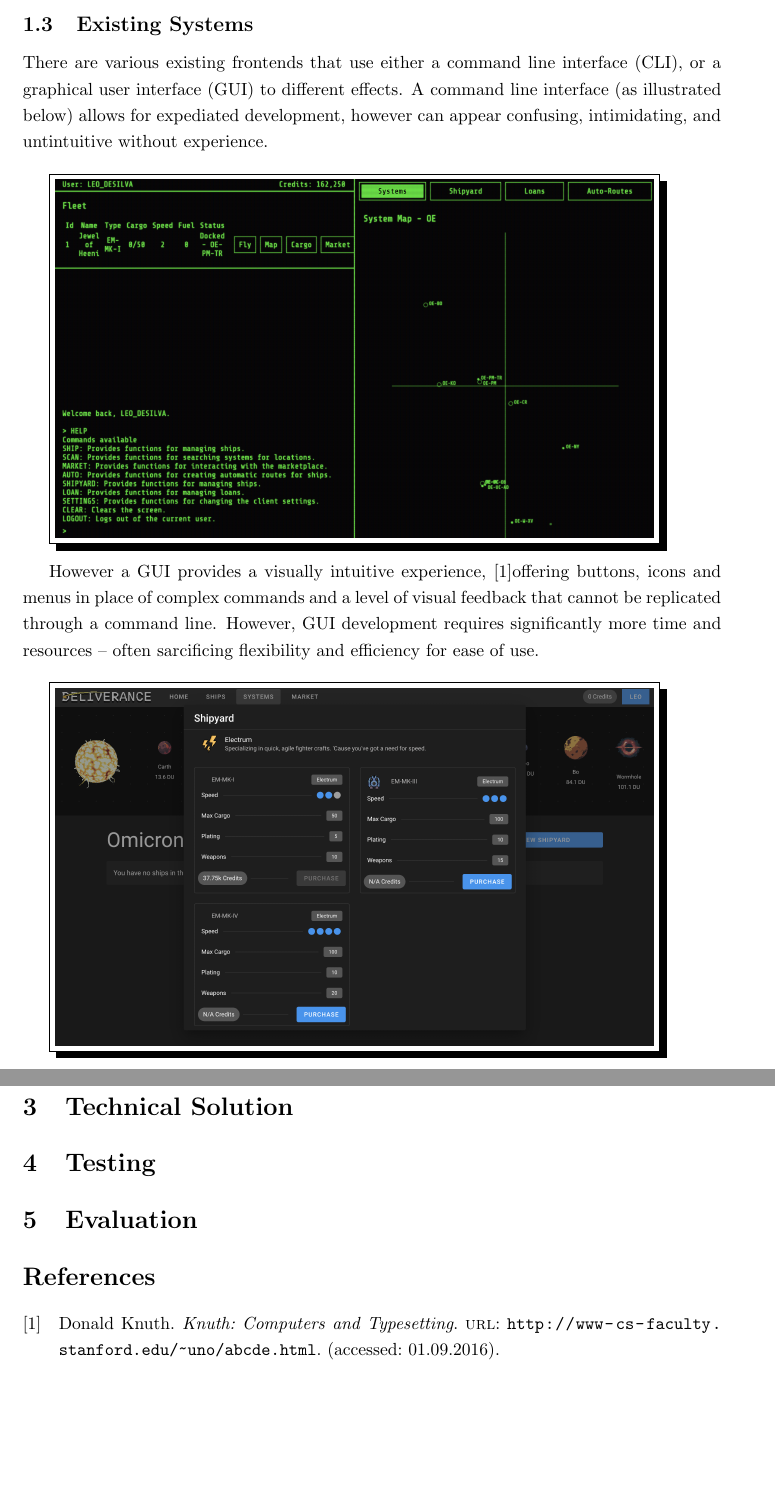
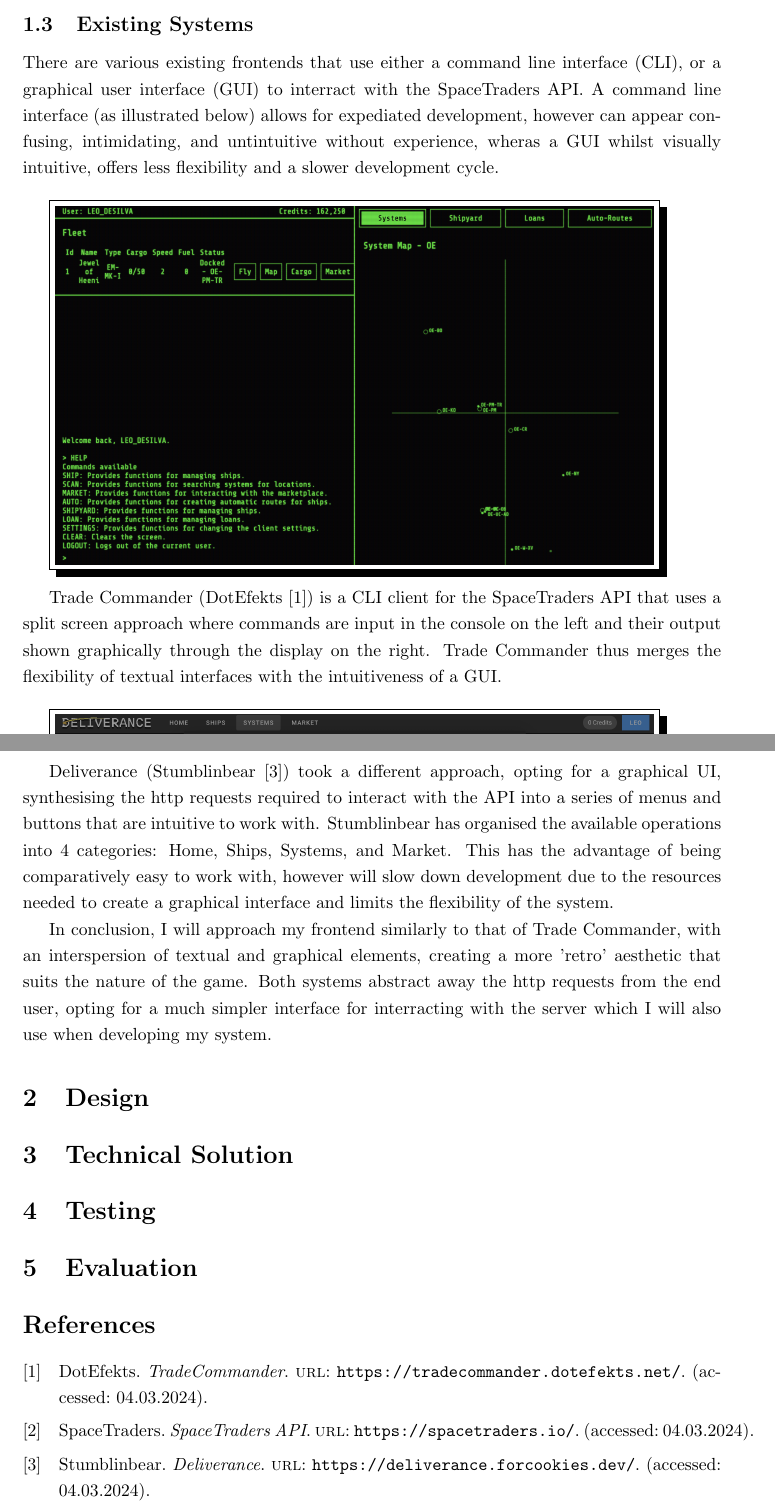
Before and after one commit to LeoDeSilva/Mini-NEA-SpaceTraders, a LaTeX document (NEA.tex, which reads NEA.bib, src/analysis/analysis.tex): two parts of pages 7 and 8 of 8, joined at a grey line, cut so that both start at the same text, the shorter picture padded with empty space. Compiled offline with pdfLaTeX.

Commit message:
researching existing systems & bibliography

```diff
--- a/NEA.bib
+++ b/NEA.bib
@@ -1,7 +1,20 @@
-@online{knuthwebsite,
-    author = "Donald Knuth",
-    title = "Knuth: Computers and Typesetting",
-    url  = "http://www-cs-faculty.stanford.edu/~uno/abcde.html",
-    addendum = "(accessed: 01.09.2016)",
-    keywords = "latex,knuth"
+@online{tradecommander,
+    author = "DotEfekts",
+    title = "TradeCommander",
+    url  = "https://tradecommander.dotefekts.net/",
+    addendum = "(accessed: 04.03.2024)",
 }
+
+@online{spacetraders,
+    author = "SpaceTraders",
+    title = "SpaceTraders API",
+    url  = "https://spacetraders.io/",
+    addendum = "(accessed: 04.03.2024)",
+}
+
+@online{deliverance,
+    author = "Stumblinbear",
+    title = "Deliverance",
+    url  = "https://deliverance.forcookies.dev/",
+    addendum = "(accessed: 04.03.2024)",
+}
--- a/src/analysis/analysis.tex
+++ b/src/analysis/analysis.tex
@@ -161,13 +161,15 @@
 
 \subsection{Existing Systems}
-There are various existing frontends that use either a command line interface (CLI), or a graphical user interface (GUI) to different effects. A command line interface (as illustrated below) allows for expediated development, however can appear confusing, intimidating, and untintuitive without experience.
+There are various existing frontends that use either a command line interface (CLI), or a graphical user interface (GUI) to interract with the SpaceTraders API. A command line interface (as illustrated below) allows for expediated development, however can appear confusing, intimidating, and untintuitive without experience, wheras a GUI whilst visually intuitive, offers less flexibility and a slower development cycle.
 \bigskip
 
 \shadowbox{\includegraphics[width=12cm]{trade-commander.png}}
 
-
-
-However a GUI provides a visually intuitive experience, \cite{knuthwebsite}offering buttons, icons and menus in place of complex commands and a level of visual feedback that cannot be replicated through a command line. However, GUI development requires significantly more time and resources – often sarcificing flexibility and efficiency for ease of use.
+Trade Commander (\textcite{tradecommander}) is a CLI client for the SpaceTraders API that uses a split screen approach where commands are input in the console on the left and their output shown graphically through the display on the right. Trade Commander thus merges the flexibility of textual interfaces with the intuitiveness of a GUI.
 
 \bigskip
 \shadowbox{\includegraphics[width=12cm]{deliverance.png}}
+
+Deliverance (\textcite{deliverance}) took a different approach, opting for a graphical UI, synthesising the http requests required to interact with the API into a series of menus and buttons that are intuitive to work with. Stumblinbear has organised the available operations into 4 categories: Home, Ships, Systems, and Market. This has the advantage of being comparatively easy to work with, however will slow down development due to the resources needed to create a graphical interface and limits the flexibility of the system.
+
+In conclusion, I will approach my frontend similarly to that of Trade Commander, with an interspersion of textual and graphical elements, creating a more 'retro' aesthetic that suits the nature of the game. Both systems abstract away the http requests from the end user, opting for a much simpler interface for interracting with the server which I will also use when developing my system.
```
Also changed, not shown: src/analysis/analysis.tex (4 more changed lines), 3 other files.
